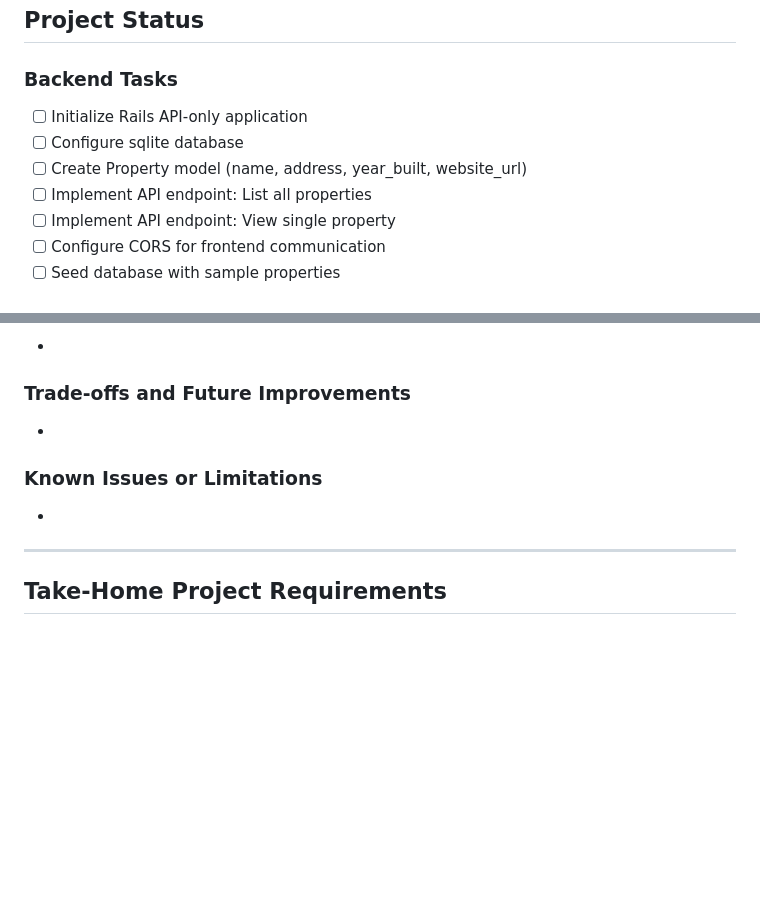
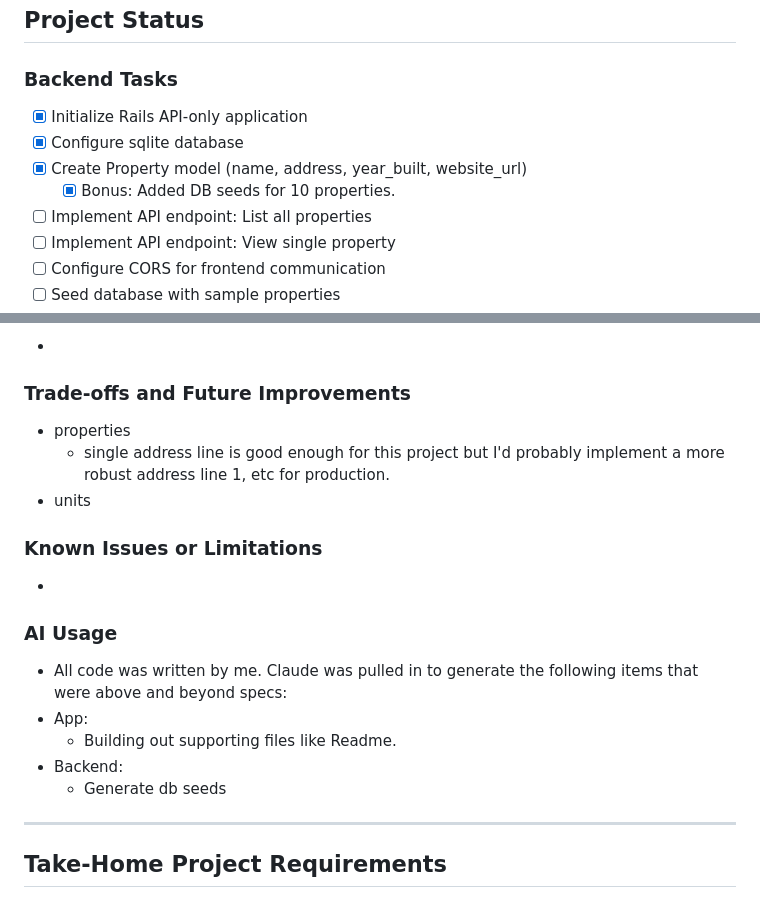
Before and after one commit to kanejamison/rent_iq, a Markdown page: README.md, 2 parts joined by grey strips. Rendered like a GitHub page; blank space fills up the shorter version.

```diff
--- a/README.md
+++ b/README.md
@@ -5,9 +5,10 @@ Take-home project for building a property viewing application with Rails API bac
 ## Project Status
 
 ### Backend Tasks
-- [ ] Initialize Rails API-only application
-- [ ] Configure sqlite database
-- [ ] Create Property model (name, address, year_built, website_url)
+- [x] Initialize Rails API-only application
+- [x] Configure sqlite database
+- [x] Create Property model (name, address, year_built, website_url)
+  - [x] Bonus: Added DB seeds for 10 properties.
 - [ ] Implement API endpoint: List all properties
 - [ ] Implement API endpoint: View single property
 - [ ] Configure CORS for frontend communication
@@ -54,10 +55,19 @@ cd frontend
 -
 
 ### Trade-offs and Future Improvements
--
+- properties
+  - single address line is good enough for this project but I'd probably implement a more robust address line 1, etc for production.
+- units
 
 ### Known Issues or Limitations
 -
+
+### AI Usage
+- All code was written by me. Claude was pulled in to generate the following items that were above and beyond specs:
+- App:
+  - Building out supporting files like Readme.
+- Backend:
+  - Generate db seeds
 
 ---
 
```
